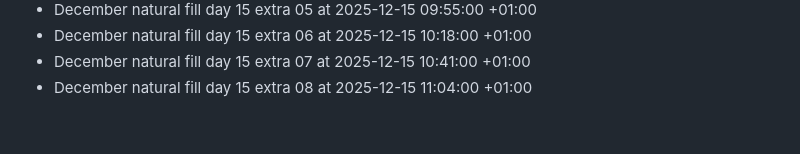
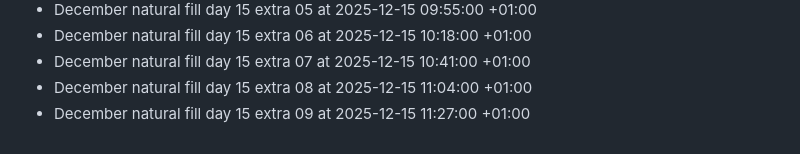
Before and after one commit to bilalzarrik01/about-me-, a Markdown page: activity-log.md, the part around the change. Rendered like a GitHub page.

Commit message:
chore: december fill day 15 extra 09

```diff
--- a/activity-log.md
+++ b/activity-log.md
@@ -202,3 +202,4 @@
 - December natural fill day 15 extra 06 at 2025-12-15 10:18:00 +01:00
 - December natural fill day 15 extra 07 at 2025-12-15 10:41:00 +01:00
 - December natural fill day 15 extra 08 at 2025-12-15 11:04:00 +01:00
+- December natural fill day 15 extra 09 at 2025-12-15 11:27:00 +01:00
```
